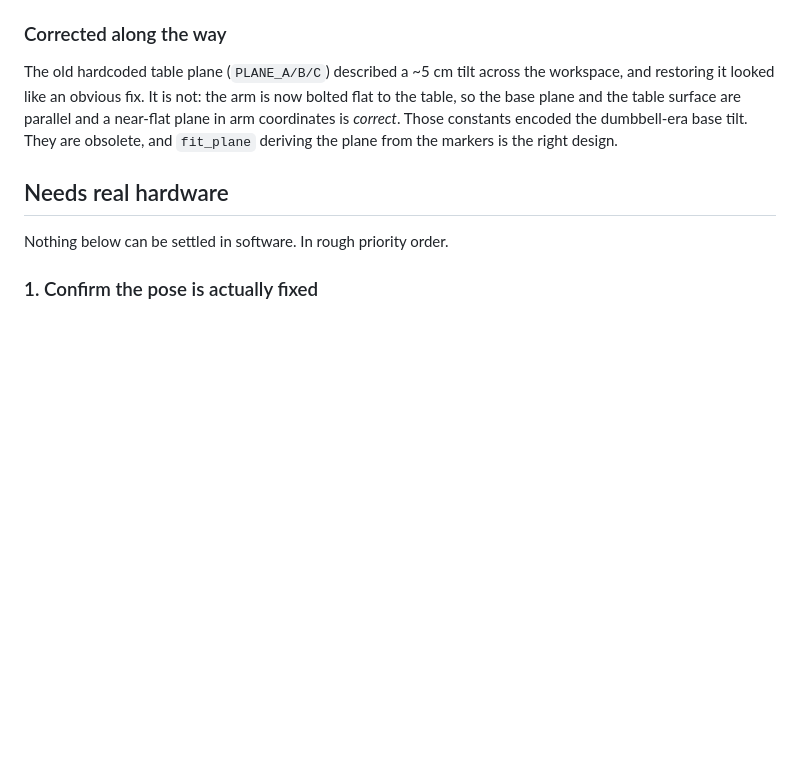
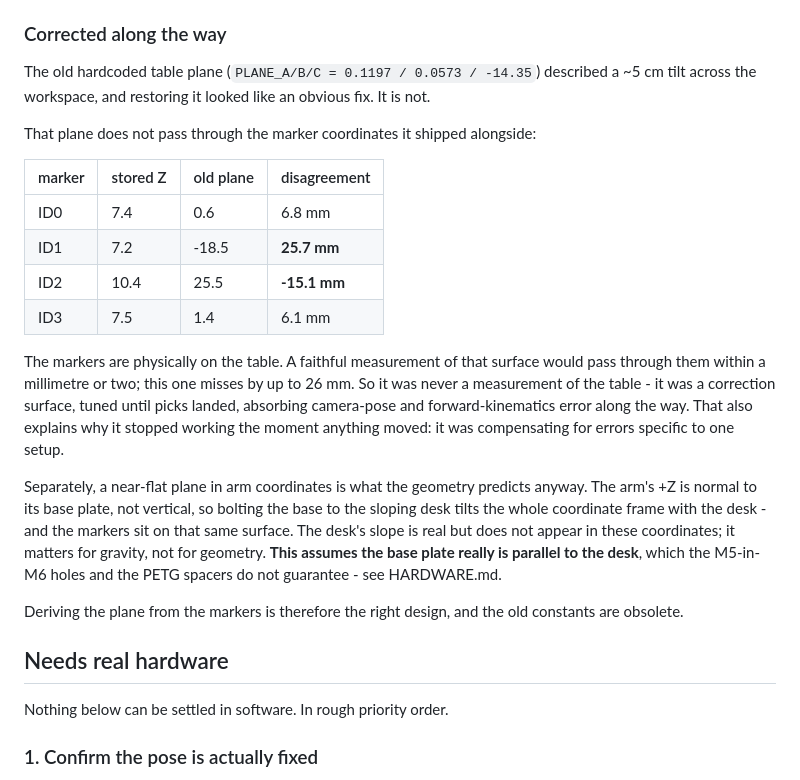
Before and after one commit to tudor-n/6-dof-arm, a Markdown page: docs/ROADMAP.md, the part around the change. Drawn GitHub-style; blank space fills up the shorter version.

```diff
--- a/docs/ROADMAP.md
+++ b/docs/ROADMAP.md
@@ -63,11 +63,33 @@ Both ends lock MJPG.
 
 ### Corrected along the way
 
-The old hardcoded table plane (`PLANE_A/B/C`) described a ~5 cm tilt across the workspace,
-and restoring it looked like an obvious fix. It is not: the arm is now bolted flat to the
-table, so the base plane and the table surface are parallel and a near-flat plane in arm
-coordinates is *correct*. Those constants encoded the dumbbell-era base tilt. They are
-obsolete, and `fit_plane` deriving the plane from the markers is the right design.
+The old hardcoded table plane (`PLANE_A/B/C = 0.1197 / 0.0573 / -14.35`) described a ~5 cm
+tilt across the workspace, and restoring it looked like an obvious fix. It is not.
+
+That plane does not pass through the marker coordinates it shipped alongside:
+
+| marker | stored Z | old plane | disagreement |
+|---|---|---|---|
+| ID0 | 7.4 | 0.6 | 6.8 mm |
+| ID1 | 7.2 | -18.5 | **25.7 mm** |
+| ID2 | 10.4 | 25.5 | **-15.1 mm** |
+| ID3 | 7.5 | 1.4 | 6.1 mm |
+
+The markers are physically on the table. A faithful measurement of that surface would pass
+through them within a millimetre or two; this one misses by up to 26 mm. So it was never a
+measurement of the table - it was a correction surface, tuned until picks landed, absorbing
+camera-pose and forward-kinematics error along the way. That also explains why it stopped
+working the moment anything moved: it was compensating for errors specific to one setup.
+
+Separately, a near-flat plane in arm coordinates is what the geometry predicts anyway. The
+arm's +Z is normal to its base plate, not vertical, so bolting the base to the sloping desk
+tilts the whole coordinate frame with the desk - and the markers sit on that same surface.
+The desk's slope is real but does not appear in these coordinates; it matters for gravity,
+not for geometry. **This assumes the base plate really is parallel to the desk**, which the
+M5-in-M6 holes and the PETG spacers do not guarantee - see HARDWARE.md.
+
+Deriving the plane from the markers is therefore the right design, and the old constants
+are obsolete.
 
 ## Needs real hardware
 
```
Also changed, not shown: docs/HARDWARE.md (+17 -5 lines).
